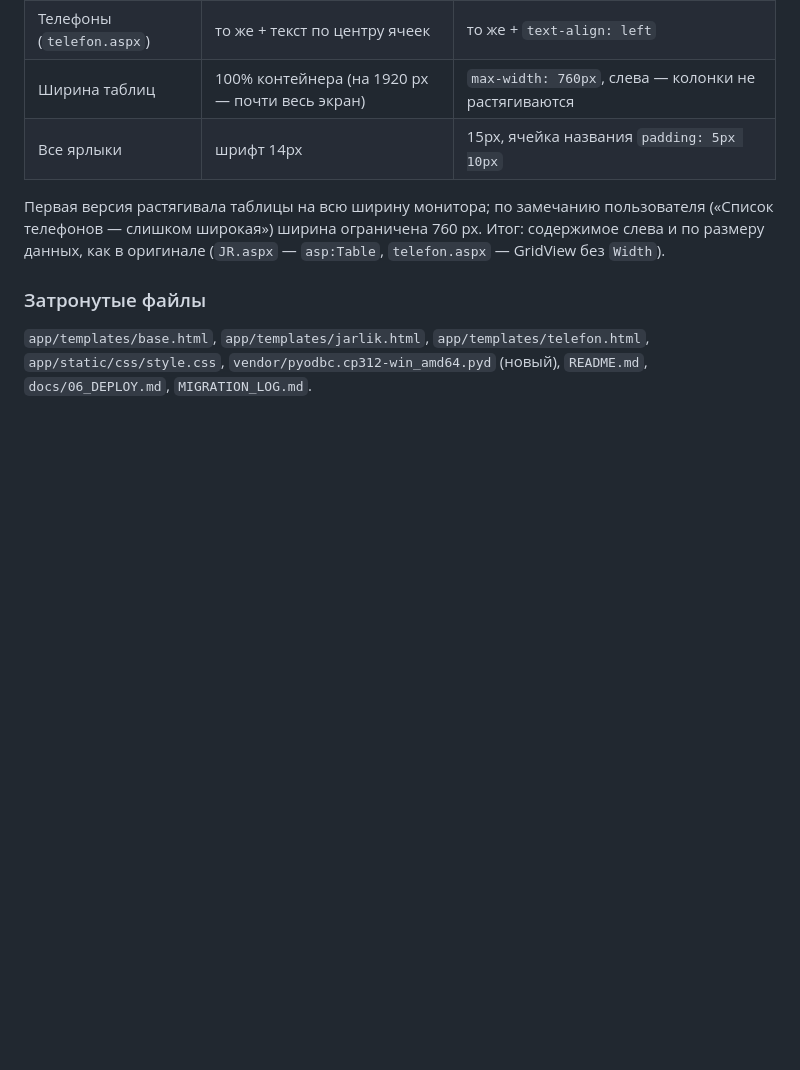
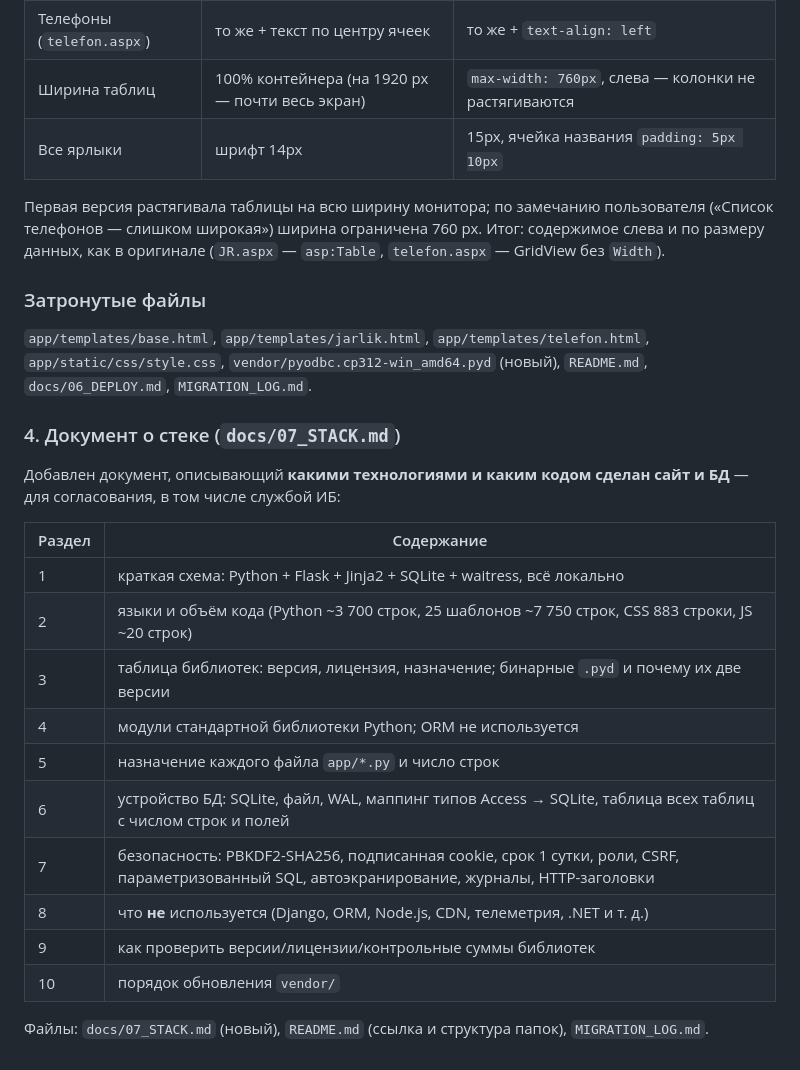
Before and after one commit to gusha1gg-lang/ARM, a Markdown page: MIGRATION_LOG.md, the part around the change. Rendered like a GitHub page; blank space fills up the shorter version.

```diff
--- a/MIGRATION_LOG.md
+++ b/MIGRATION_LOG.md
@@ -1284,3 +1284,24 @@ Access → SQLite выполнить уже там. Ранее предпола
 `app/templates/telefon.html`, `app/static/css/style.css`,
 `vendor/pyodbc.cp312-win_amd64.pyd` (новый), `README.md`,
 `docs/06_DEPLOY.md`, `MIGRATION_LOG.md`.
+
+### 4. Документ о стеке (`docs/07_STACK.md`)
+
+Добавлен документ, описывающий **какими технологиями и каким кодом сделан
+сайт и БД** — для согласования, в том числе службой ИБ:
+
+| Раздел | Содержание |
+|---|---|
+| 1 | краткая схема: Python + Flask + Jinja2 + SQLite + waitress, всё локально |
+| 2 | языки и объём кода (Python ~3 700 строк, 25 шаблонов ~7 750 строк, CSS 883 строки, JS ~20 строк) |
+| 3 | таблица библиотек: версия, лицензия, назначение; бинарные `.pyd` и почему их две версии |
+| 4 | модули стандартной библиотеки Python; ORM не используется |
+| 5 | назначение каждого файла `app/*.py` и число строк |
+| 6 | устройство БД: SQLite, файл, WAL, маппинг типов Access → SQLite, таблица всех таблиц с числом строк и полей |
+| 7 | безопасность: PBKDF2-SHA256, подписанная cookie, срок 1 сутки, роли, CSRF, параметризованный SQL, автоэкранирование, журналы, HTTP-заголовки |
+| 8 | что **не** используется (Django, ORM, Node.js, CDN, телеметрия, .NET и т. д.) |
+| 9 | как проверить версии/лицензии/контрольные суммы библиотек |
+| 10 | порядок обновления `vendor/` |
+
+Файлы: `docs/07_STACK.md` (новый), `README.md` (ссылка и структура папок),
+`MIGRATION_LOG.md`.
```
Also changed, not shown: README.md (+4 -2 lines), docs/07_STACK.md (added, +227 -0 lines).
